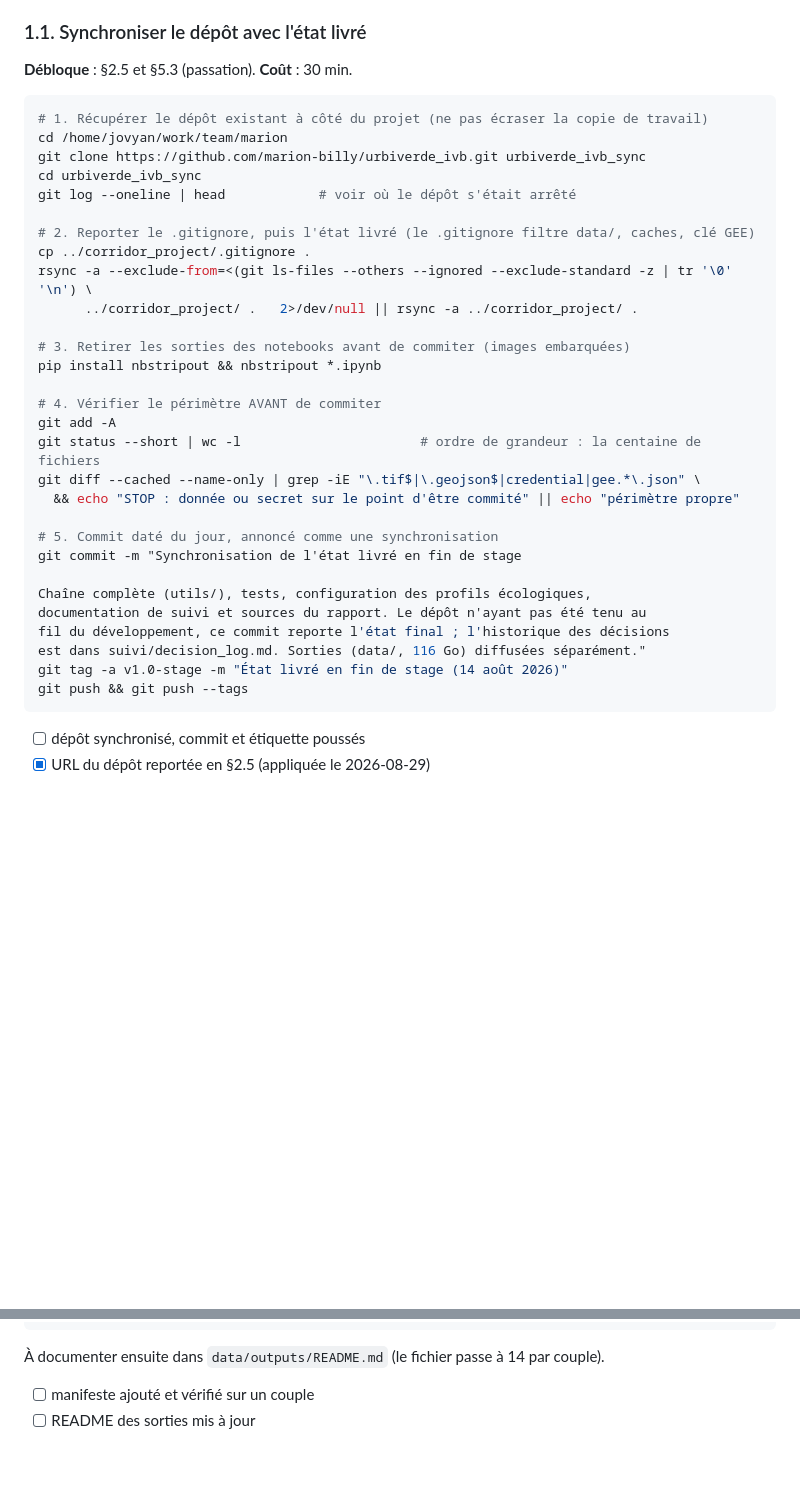
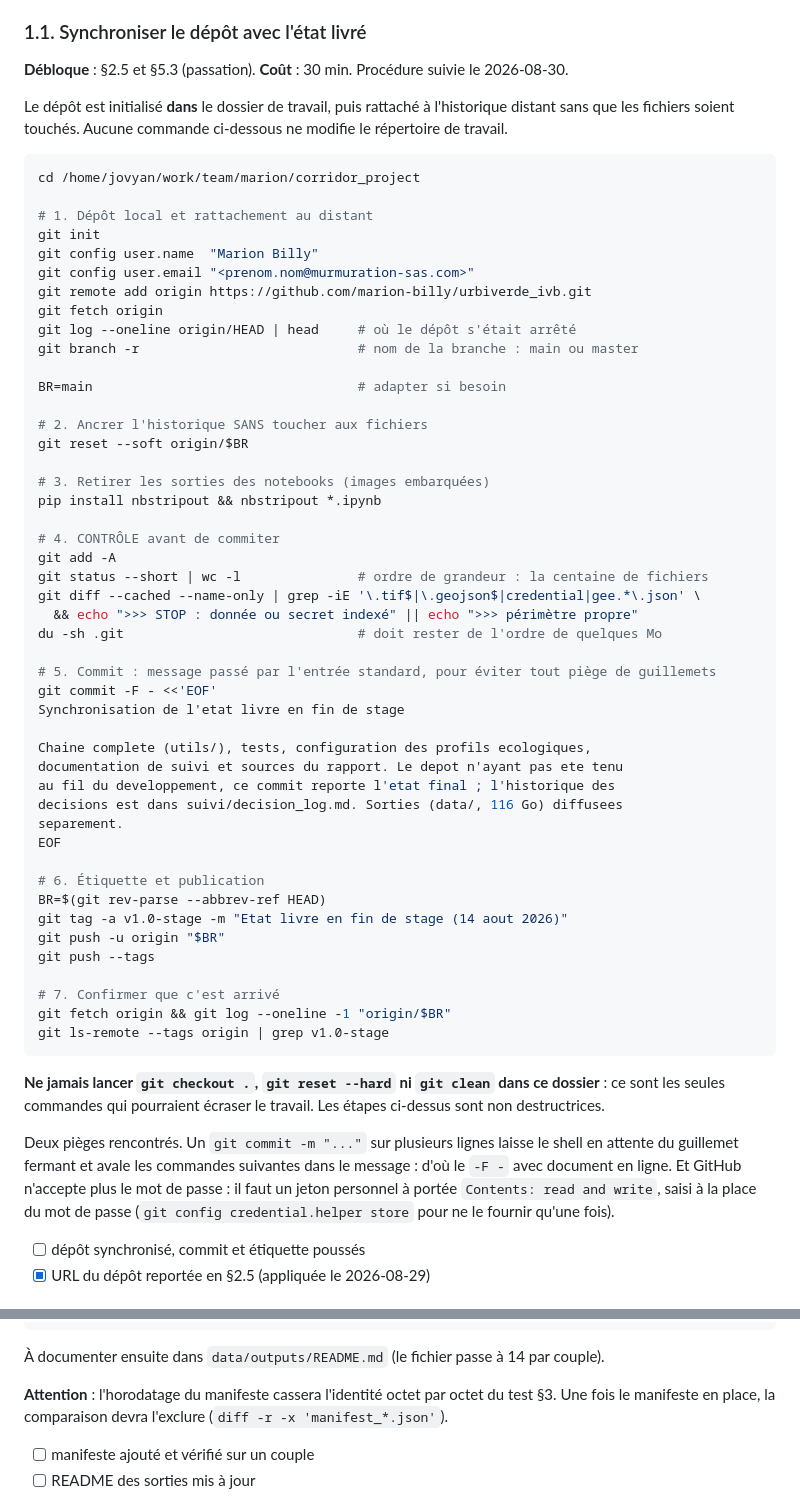
Before and after one commit to marion-billy/urbiverde_ivb, a Markdown page: suivi/reproductibilite.md, 2 parts joined by grey strips. Rendered like a GitHub page; blank space fills up the shorter version.

````diff
--- a/suivi/reproductibilite.md
+++ b/suivi/reproductibilite.md
@@ -38,39 +38,68 @@ est défendable, contrairement à des commits rétrodatés.
 
 ### 1.1. Synchroniser le dépôt avec l'état livré
 
-**Débloque** : §2.5 et §5.3 (passation).  **Coût** : 30 min.
+**Débloque** : §2.5 et §5.3 (passation).  **Coût** : 30 min.  Procédure suivie le 2026-08-30.
+
+Le dépôt est initialisé **dans** le dossier de travail, puis rattaché à l'historique distant sans
+que les fichiers soient touchés. Aucune commande ci-dessous ne modifie le répertoire de travail.
 
 ```bash
-# 1. Récupérer le dépôt existant à côté du projet (ne pas écraser la copie de travail)
-cd /home/jovyan/work/team/marion
-git clone https://github.com/marion-billy/urbiverde_ivb.git urbiverde_ivb_sync
-cd urbiverde_ivb_sync
-git log --oneline | head            # voir où le dépôt s'était arrêté
+cd /home/jovyan/work/team/marion/corridor_project
 
-# 2. Reporter le .gitignore, puis l'état livré (le .gitignore filtre data/, caches, clé GEE)
-cp ../corridor_project/.gitignore .
-rsync -a --exclude-from=<(git ls-files --others --ignored --exclude-standard -z | tr '\0' '\n') \
-      ../corridor_project/ .   2>/dev/null || rsync -a ../corridor_project/ .
+# 1. Dépôt local et rattachement au distant
+git init
+git config user.name  "Marion Billy"
+git config user.email "<prenom.nom@murmuration-sas.com>"
+git remote add origin https://github.com/marion-billy/urbiverde_ivb.git
+git fetch origin
+git log --oneline origin/HEAD | head     # où le dépôt s'était arrêté
+git branch -r                            # nom de la branche : main ou master
 
-# 3. Retirer les sorties des notebooks avant de commiter (images embarquées)
+BR=main                                  # adapter si besoin
+
+# 2. Ancrer l'historique SANS toucher aux fichiers
+git reset --soft origin/$BR
+
+# 3. Retirer les sorties des notebooks (images embarquées)
 pip install nbstripout && nbstripout *.ipynb
 
-# 4. Vérifier le périmètre AVANT de commiter
+# 4. CONTRÔLE avant de commiter
 git add -A
-git status --short | wc -l                       # ordre de grandeur : la centaine de fichiers
-git diff --cached --name-only | grep -iE "\.tif$|\.geojson$|credential|gee.*\.json" \
-  && echo "STOP : donnée ou secret sur le point d'être commité" || echo "périmètre propre"
+git status --short | wc -l               # ordre de grandeur : la centaine de fichiers
+git diff --cached --name-only | grep -iE '\.tif$|\.geojson$|credential|gee.*\.json' \
+  && echo ">>> STOP : donnée ou secret indexé" || echo ">>> périmètre propre"
+du -sh .git                              # doit rester de l'ordre de quelques Mo
 
-# 5. Commit daté du jour, annoncé comme une synchronisation
-git commit -m "Synchronisation de l'état livré en fin de stage
+# 5. Commit : message passé par l'entrée standard, pour éviter tout piège de guillemets
+git commit -F - <<'EOF'
+Synchronisation de l'etat livre en fin de stage
 
-Chaîne complète (utils/), tests, configuration des profils écologiques,
-documentation de suivi et sources du rapport. Le dépôt n'ayant pas été tenu au
-fil du développement, ce commit reporte l'état final ; l'historique des décisions
-est dans suivi/decision_log.md. Sorties (data/, 116 Go) diffusées séparément."
-git tag -a v1.0-stage -m "État livré en fin de stage (14 août 2026)"
-git push && git push --tags
+Chaine complete (utils/), tests, configuration des profils ecologiques,
+documentation de suivi et sources du rapport. Le depot n'ayant pas ete tenu
+au fil du developpement, ce commit reporte l'etat final ; l'historique des
+decisions est dans suivi/decision_log.md. Sorties (data/, 116 Go) diffusees
+separement.
+EOF
+
+# 6. Étiquette et publication
+BR=$(git rev-parse --abbrev-ref HEAD)
+git tag -a v1.0-stage -m "Etat livre en fin de stage (14 aout 2026)"
+git push -u origin "$BR"
+git push --tags
+
+# 7. Confirmer que c'est arrivé
+git fetch origin && git log --oneline -1 "origin/$BR"
+git ls-remote --tags origin | grep v1.0-stage
 ```
+
+**Ne jamais lancer `git checkout .`, `git reset --hard` ni `git clean` dans ce dossier** : ce sont
+les seules commandes qui pourraient écraser le travail. Les étapes ci-dessus sont non destructrices.
+
+Deux pièges rencontrés. Un `git commit -m "..."` sur plusieurs lignes laisse le shell en attente du
+guillemet fermant et avale les commandes suivantes dans le message : d'où le `-F -` avec document
+en ligne. Et GitHub n'accepte plus le mot de passe : il faut un jeton personnel à portée
+`Contents: read and write`, saisi à la place du mot de passe (`git config credential.helper store`
+pour ne le fournir qu'une fois).
 
 - [ ] dépôt synchronisé, commit et étiquette poussés
 - [x] URL du dépôt reportée en §2.5 (appliquée le 2026-08-29)
@@ -168,6 +214,8 @@ sorties.  **Coût** : ~25 lignes dans `utils/sp_pipeline.py`, à insérer juste
 ```
 
 À documenter ensuite dans `data/outputs/README.md` (le fichier passe à 14 par couple).
+
+**Attention** : l'horodatage du manifeste cassera l'identité octet par octet du test §3. Une fois le manifeste en place, la comparaison devra l'exclure (`diff -r -x 'manifest_*.json'`).
 
 - [ ] manifeste ajouté et vérifié sur un couple
 - [ ] README des sorties mis à jour
````
Also changed, not shown: other parts of suivi/reproductibilite.md (+26 -9 lines), suivi/decision_log.md (+27 -0 lines).
